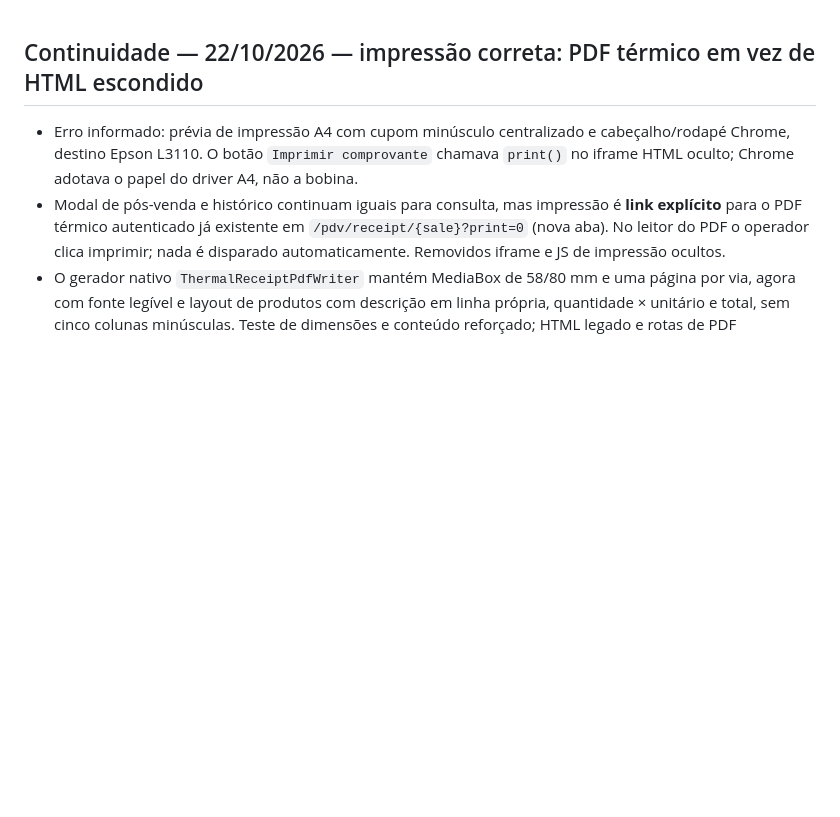
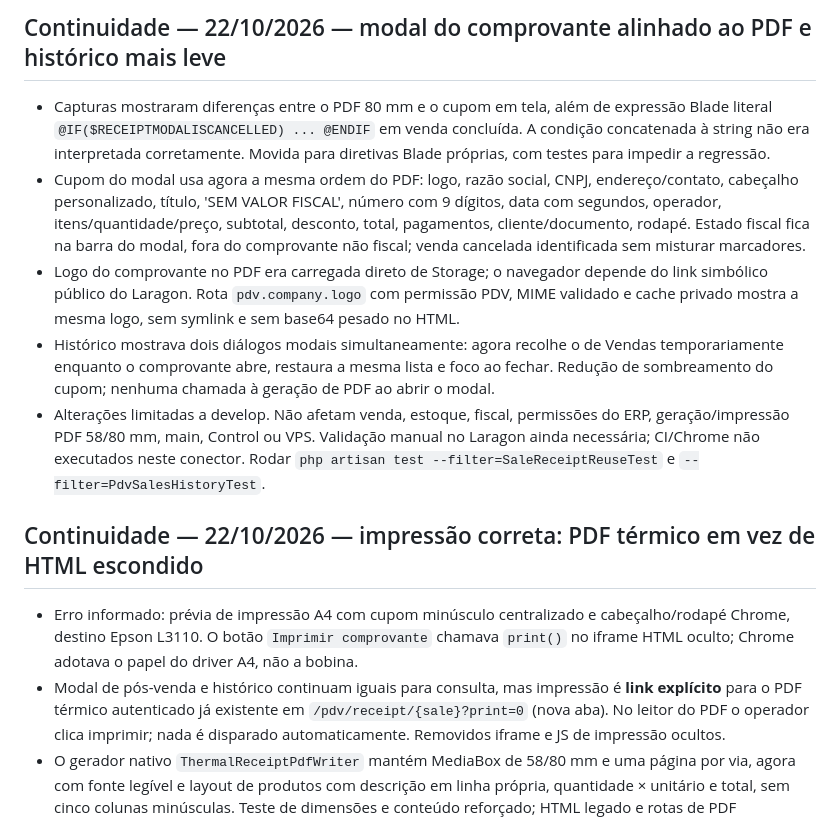
Before and after one commit to robsonmktsouza-stack/nextor, a Markdown page: docs/ai/HANDOFF.md, the part around the change. GitHub-like rendering; blank space fills up the shorter version.

Commit message:
docs(ai): record receipt parity and latency changes

```diff
--- a/docs/ai/HANDOFF.md
+++ b/docs/ai/HANDOFF.md
@@ -1,3 +1,11 @@
+## Continuidade — 22/10/2026 — modal do comprovante alinhado ao PDF e histórico mais leve
+
+- Capturas mostraram diferenças entre o PDF 80 mm e o cupom em tela, além de expressão Blade literal `@IF($RECEIPTMODALISCANCELLED) ... @ENDIF` em venda concluída. A condição concatenada à string não era interpretada corretamente. Movida para diretivas Blade próprias, com testes para impedir a regressão.
+- Cupom do modal usa agora a mesma ordem do PDF: logo, razão social, CNPJ, endereço/contato, cabeçalho personalizado, título, 'SEM VALOR FISCAL', número com 9 dígitos, data com segundos, operador, itens/quantidade/preço, subtotal, desconto, total, pagamentos, cliente/documento, rodapé. Estado fiscal fica na barra do modal, fora do comprovante não fiscal; venda cancelada identificada sem misturar marcadores.
+- Logo do comprovante no PDF era carregada direto de Storage; o navegador depende do link simbólico público do Laragon. Rota `pdv.company.logo` com permissão PDV, MIME validado e cache privado mostra a mesma logo, sem symlink e sem base64 pesado no HTML.
+- Histórico mostrava dois diálogos modais simultaneamente: agora recolhe o de Vendas temporariamente enquanto o comprovante abre, restaura a mesma lista e foco ao fechar. Redução de sombreamento do cupom; nenhuma chamada à geração de PDF ao abrir o modal.
+- Alterações limitadas a develop. Não afetam venda, estoque, fiscal, permissões do ERP, geração/impressão PDF 58/80 mm, main, Control ou VPS. Validação manual no Laragon ainda necessária; CI/Chrome não executados neste conector. Rodar `php artisan test --filter=SaleReceiptReuseTest` e `--filter=PdvSalesHistoryTest`.
+
 ## Continuidade — 22/10/2026 — impressão correta: PDF térmico em vez de HTML escondido
 
 - Erro informado: prévia de impressão A4 com cupom minúsculo centralizado e cabeçalho/rodapé Chrome, destino Epson L3110. O botão `Imprimir comprovante` chamava `print()` no iframe HTML oculto; Chrome adotava o papel do driver A4, não a bobina.
```
